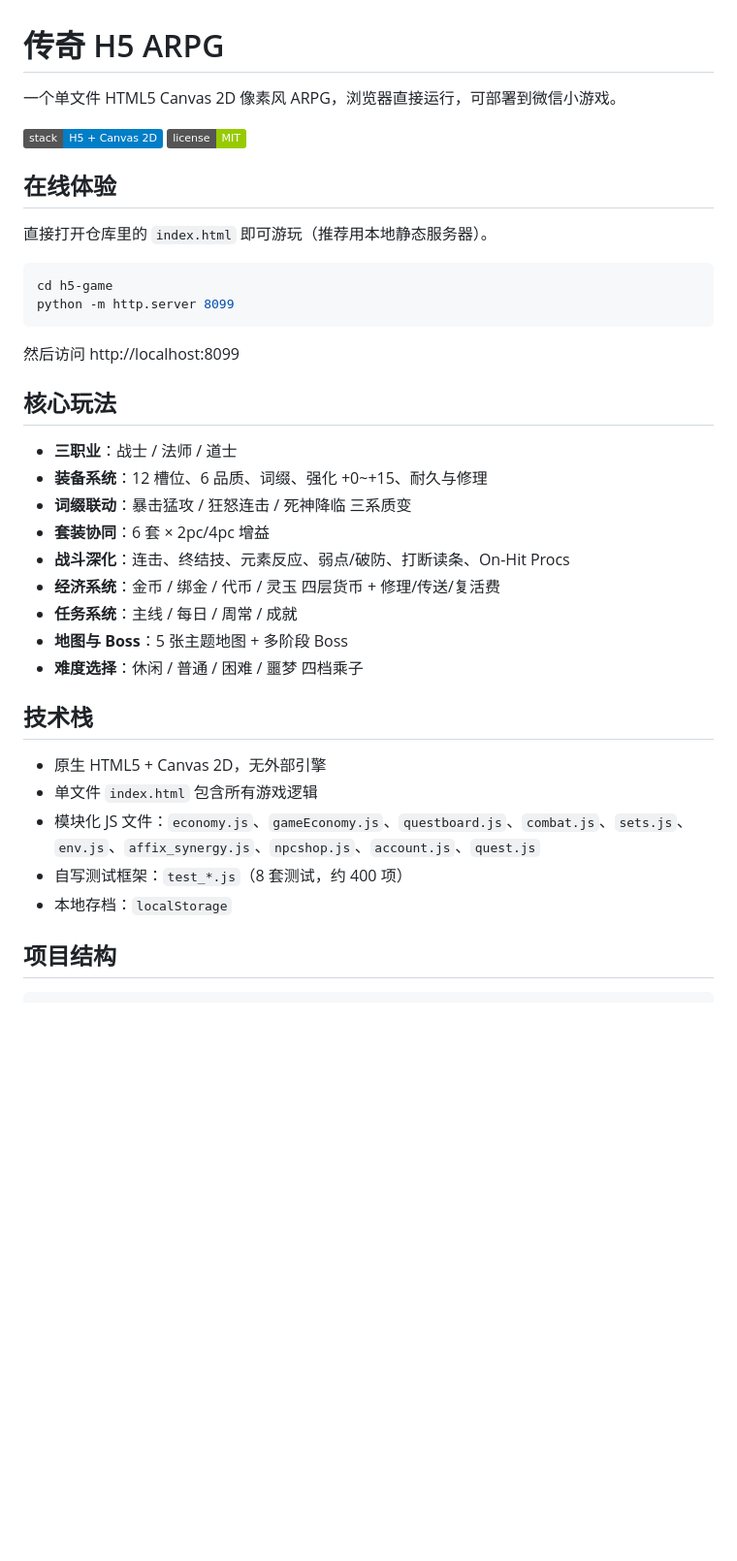
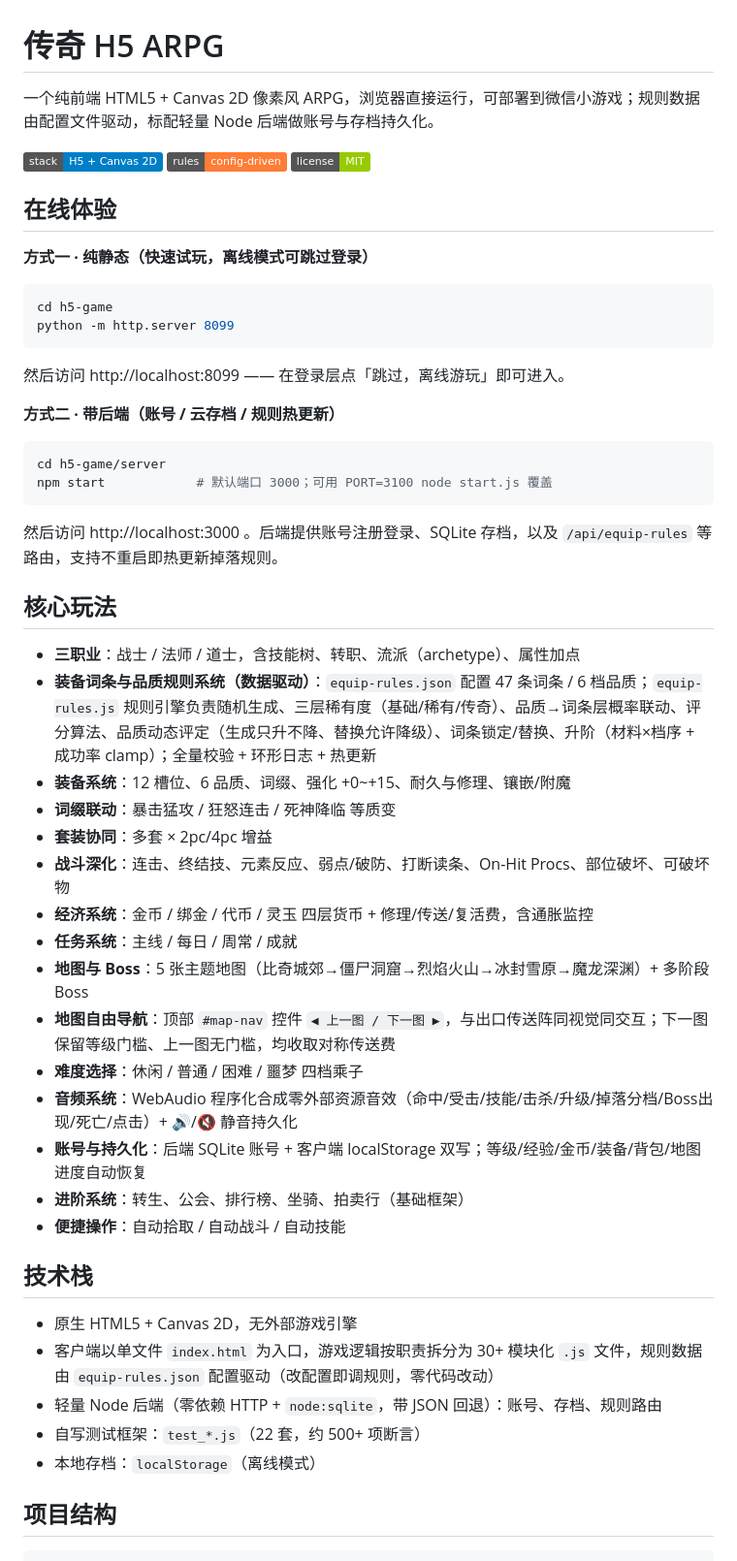
Before and after one commit to huqingjie0118-droid/gdd-legends, a Markdown page: README.md, the part around one of its changes. Shown at 97% size. Rendered like a GitHub page; badges without logos; blank space fills up the shorter version.

````diff
--- a/README.md
+++ b/README.md
@@ -1,40 +1,56 @@
 # 传奇 H5 ARPG
 
-一个单文件 HTML5  Canvas 2D 像素风 ARPG，浏览器直接运行，可部署到微信小游戏。
+一个纯前端 HTML5 + Canvas 2D 像素风 ARPG，浏览器直接运行，可部署到微信小游戏；规则数据由配置文件驱动，标配轻量 Node 后端做账号与存档持久化。
 
-![tech](https://img.shields.io/badge/stack-H5%20%2B%20Canvas%202D-blue)
+![stack](https://img.shields.io/badge/stack-H5%20%2B%20Canvas%202D-blue)
+![config](https://img.shields.io/badge/rules-config--driven-orange)
 ![license](https://img.shields.io/badge/license-MIT-green)
 
 ## 在线体验
 
-直接打开仓库里的 `index.html` 即可游玩（推荐用本地静态服务器）。
+**方式一 · 纯静态（快速试玩，离线模式可跳过登录）**
 
 ```bash
 cd h5-game
 python -m http.server 8099
 ```
 
-然后访问 http://localhost:8099
+然后访问 http://localhost:8099 —— 在登录层点「跳过，离线游玩」即可进入。
+
+**方式二 · 带后端（账号 / 云存档 / 规则热更新）**
+
+```bash
+cd h5-game/server
+npm start            # 默认端口 3000；可用 PORT=3100 node start.js 覆盖
+```
+
+然后访问 http://localhost:3000 。后端提供账号注册登录、SQLite 存档，以及 `/api/equip-rules` 等路由，支持不重启即热更新掉落规则。
 
 ## 核心玩法
 
-- **三职业**：战士 / 法师 / 道士
-- **装备系统**：12 槽位、6 品质、词缀、强化 +0~+15、耐久与修理
-- **词缀联动**：暴击猛攻 / 狂怒连击 / 死神降临 三系质变
-- **套装协同**：6 套 × 2pc/4pc 增益
-- **战斗深化**：连击、终结技、元素反应、弱点/破防、打断读条、On-Hit Procs
-- **经济系统**：金币 / 绑金 / 代币 / 灵玉 四层货币 + 修理/传送/复活费
+- **三职业**：战士 / 法师 / 道士，含技能树、转职、流派（archetype）、属性加点
+- **装备词条与品质规则系统（数据驱动）**：`equip-rules.json` 配置 47 条词条 / 6 档品质；`equip-rules.js` 规则引擎负责随机生成、三层稀有度（基础/稀有/传奇）、品质→词条层概率联动、评分算法、品质动态评定（生成只升不降、替换允许降级）、词条锁定/替换、升阶（材料×档序 + 成功率 clamp）；全量校验 + 环形日志 + 热更新
+- **装备系统**：12 槽位、6 品质、词缀、强化 +0~+15、耐久与修理、镶嵌/附魔
+- **词缀联动**：暴击猛攻 / 狂怒连击 / 死神降临 等质变
+- **套装协同**：多套 × 2pc/4pc 增益
+- **战斗深化**：连击、终结技、元素反应、弱点/破防、打断读条、On-Hit Procs、部位破坏、可破坏物
+- **经济系统**：金币 / 绑金 / 代币 / 灵玉 四层货币 + 修理/传送/复活费，含通胀监控
 - **任务系统**：主线 / 每日 / 周常 / 成就
-- **地图与 Boss**：5 张主题地图 + 多阶段 Boss
+- **地图与 Boss**：5 张主题地图（比奇城郊→僵尸洞窟→烈焰火山→冰封雪原→魔龙深渊）+ 多阶段 Boss
+- **地图自由导航**：顶部 `#map-nav` 控件 `◀ 上一图 / 下一图 ▶`，与出口传送阵同视觉同交互；下一图保留等级门槛、上一图无门槛，均收取对称传送费
 - **难度选择**：休闲 / 普通 / 困难 / 噩梦 四档乘子
+- **音频系统**：WebAudio 程序化合成零外部资源音效（命中/受击/技能/击杀/升级/掉落分档/Boss出现/死亡/点击）+ 🔊/🔇 静音持久化
+- **账号与持久化**：后端 SQLite 账号 + 客户端 localStorage 双写；等级/经验/金币/装备/背包/地图进度自动恢复
+- **进阶系统**：转生、公会、排行榜、坐骑、拍卖行（基础框架）
+- **便捷操作**：自动拾取 / 自动战斗 / 自动技能
 
 ## 技术栈
 
-- 原生 HTML5 + Canvas 2D，无外部引擎
-- 单文件 `index.html` 包含所有游戏逻辑
-- 模块化 JS 文件：`economy.js`、`gameEconomy.js`、`questboard.js`、`combat.js`、`sets.js`、`env.js`、`affix_synergy.js`、`npcshop.js`、`account.js`、`quest.js`
-- 自写测试框架：`test_*.js`（8 套测试，约 400 项）
-- 本地存档：`localStorage`
+- 原生 HTML5 + Canvas 2D，无外部游戏引擎
+- 客户端以单文件 `index.html` 为入口，游戏逻辑按职责拆分为 30+ 模块化 `.js` 文件，规则数据由 `equip-rules.json` 配置驱动（改配置即调规则，零代码改动）
+- 轻量 Node 后端（零依赖 HTTP + `node:sqlite`，带 JSON 回退）：账号、存档、规则路由
+- 自写测试框架：`test_*.js`（22 套，约 500+ 项断言）
+- 本地存档：`localStorage`（离线模式）
 
 ## 项目结构
 
````
Also changed, not shown: other parts of README.md (+56 -23 lines).
